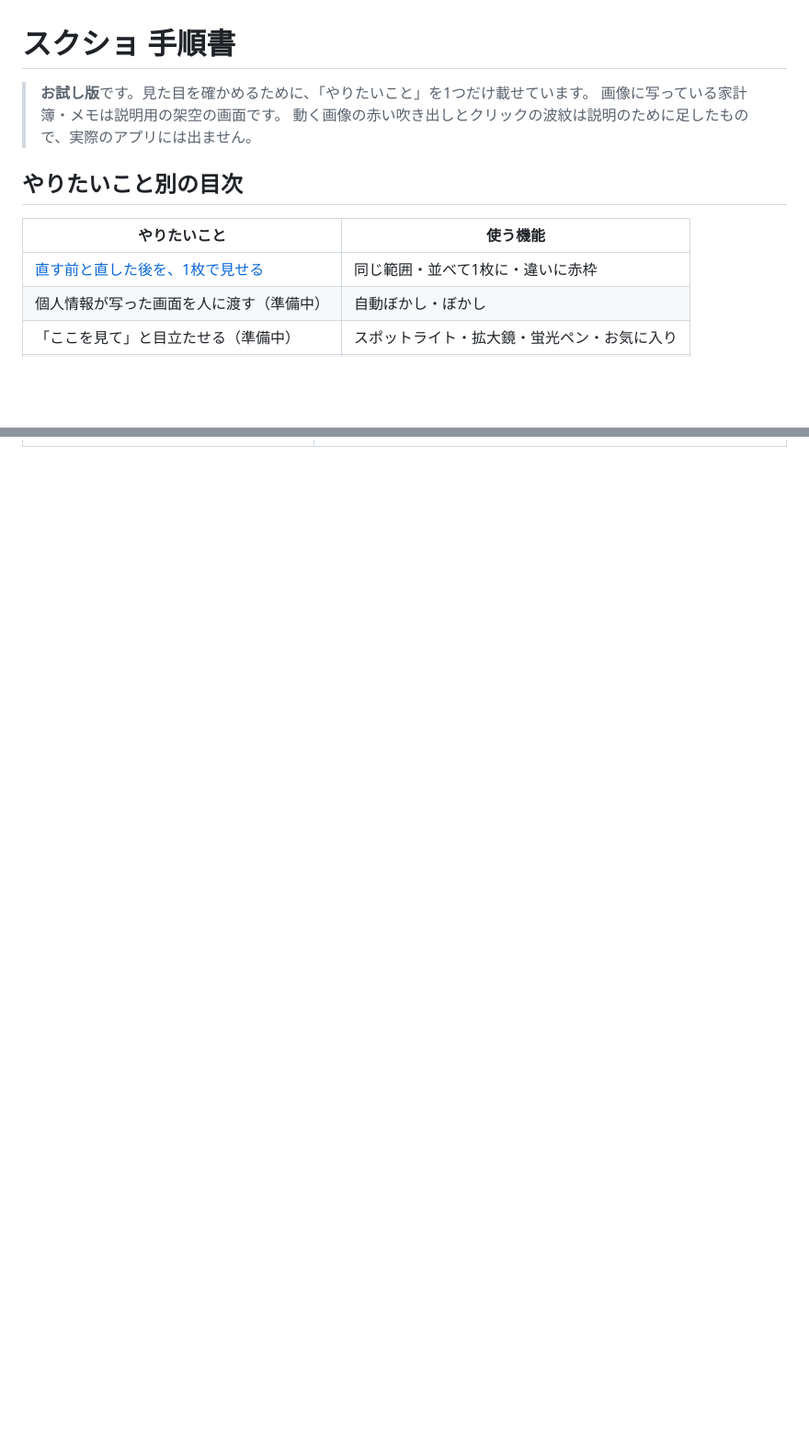
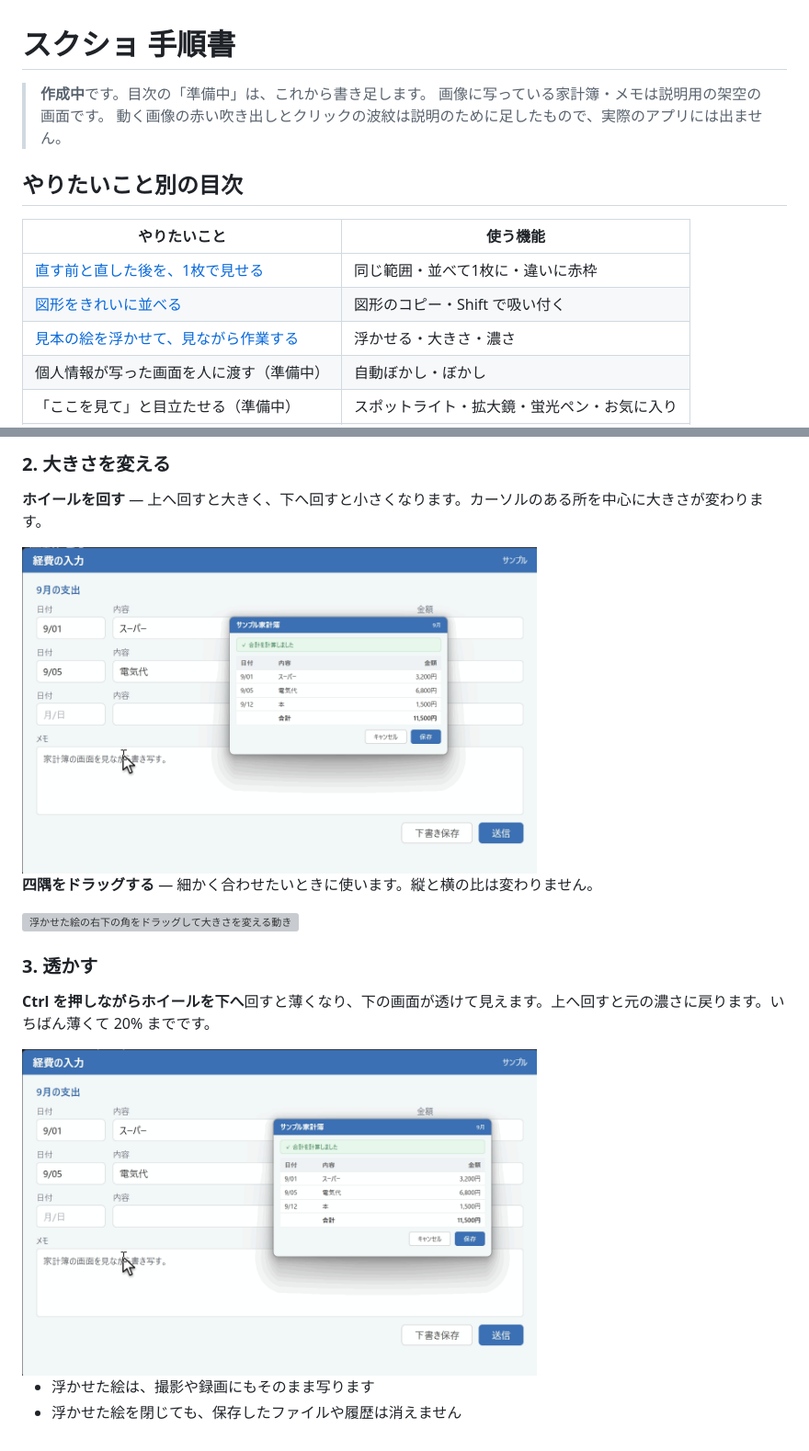
Before and after one commit to GryutHub2/ScreenShooter, a Markdown page: docs/manual.md, 2 parts joined by grey strips. Shown at 92% size. Drawn GitHub-style; pictures changed too: docs/images/anim-pin-opacity.gif (added), docs/images/anim-pin-wheel.gif (added); blank space fills up the shorter version; grey boxes are pictures that could not be loaded.

Commit message:
手順書：図形を並べる・浮かせた絵の2節と GIF 4本、撮影の台本を manual-shots スキルに
Co-Authored-By: Claude Opus 5.5 <noreply@anthropic.com>

```diff
--- a/docs/manual.md
+++ b/docs/manual.md
@@ -1,6 +1,6 @@
 # スクショ 手順書
 
-> **お試し版**です。見た目を確かめるために、「やりたいこと」を1つだけ載せています。
+> **作成中**です。目次の「準備中」は、これから書き足します。
 > 画像に写っている家計簿・メモは説明用の架空の画面です。
 > 動く画像の赤い吹き出しとクリックの波紋は説明のために足したもので、実際のアプリには出ません。
 
@@ -9,6 +9,8 @@
 | やりたいこと | 使う機能 |
 |---|---|
 | [直す前と直した後を、1枚で見せる](#直す前と直した後を1枚で見せる) | 同じ範囲・並べて1枚に・違いに赤枠 |
+| [図形をきれいに並べる](#図形をきれいに並べる) | 図形のコピー・Shift で吸い付く |
+| [見本の絵を浮かせて、見ながら作業する](#見本の絵を浮かせて見ながら作業する) | 浮かせる・大きさ・濃さ |
 | 個人情報が写った画面を人に渡す（準備中） | 自動ぼかし・ぼかし |
 | 「ここを見て」と目立たせる（準備中） | スポットライト・拡大鏡・蛍光ペン・お気に入り |
 | 長いページを1枚にする（準備中） | 長いページ・分割保存 |
@@ -79,0 +127,18 @@ Claude などに直してもらったとき、「前はこう → 今はこう
+### 2. 大きさを変える
+
+**ホイールを回す** — 上へ回すと大きく、下へ回すと小さくなります。カーソルのある所を中心に大きさが変わります。
+
+<img src="images/anim-pin-wheel.gif" width="560" alt="浮かせた絵の上でホイールを回して、大きくしたり小さくしたりする動き">
+
+**四隅をドラッグする** — 細かく合わせたいときに使います。縦と横の比は変わりません。
+
+<img src="images/anim-pin-corner.gif" width="560" alt="浮かせた絵の右下の角をドラッグして大きさを変える動き">
+
+### 3. 透かす
+
+**Ctrl を押しながらホイールを下へ**回すと薄くなり、下の画面が透けて見えます。上へ回すと元の濃さに戻ります。いちばん薄くて 20% までです。
+
+<img src="images/anim-pin-opacity.gif" width="560" alt="Ctrl を押しながらホイールを回して、浮かせた絵を半透明にする動き">
+
+- 浮かせた絵は、撮影や録画にもそのまま写ります
+- 浮かせた絵を閉じても、保存したファイルや履歴は消えません
```
Also changed, not shown: other parts of docs/manual.md (+45 -0 lines), AGENTS.md (+1 -0 lines), docs/images/anim-shapes-copy-snap.gif (added), 12 other files.
